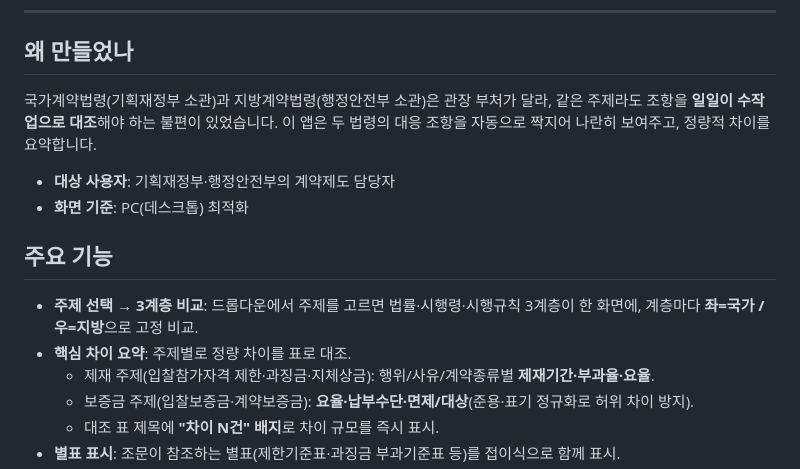
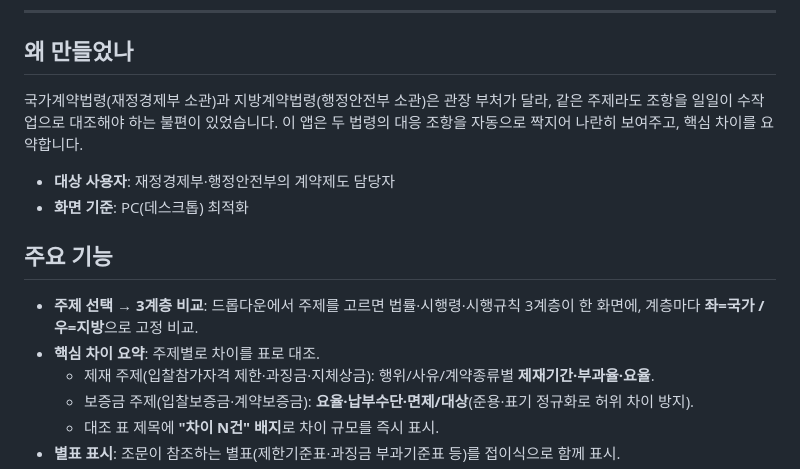
Before and after one commit to wcloud429/contract, a Markdown page: README.md, the part around the change. Rendered like a GitHub page.

Commit message:
README 수정 — 소관 부처 표기 등 문구 다듬기

```diff
--- a/README.md
+++ b/README.md
@@ -9,17 +9,17 @@
 
 ## 왜 만들었나
 
-국가계약법령(기획재정부 소관)과 지방계약법령(행정안전부 소관)은 관장 부처가 달라,
-같은 주제라도 조항을 **일일이 수작업으로 대조**해야 하는 불편이 있었습니다.
-이 앱은 두 법령의 대응 조항을 자동으로 짝지어 나란히 보여주고, 정량적 차이를 요약합니다.
+국가계약법령(재정경제부 소관)과 지방계약법령(행정안전부 소관)은 관장 부처가 달라,
+같은 주제라도 조항을 일일이 수작업으로 대조해야 하는 불편이 있었습니다.
+이 앱은 두 법령의 대응 조항을 자동으로 짝지어 나란히 보여주고, 핵심 차이를 요약합니다.
 
-- **대상 사용자**: 기획재정부·행정안전부의 계약제도 담당자
+- **대상 사용자**: 재정경제부·행정안전부의 계약제도 담당자
 - **화면 기준**: PC(데스크톱) 최적화
 
 ## 주요 기능
 
 - **주제 선택 → 3계층 비교**: 드롭다운에서 주제를 고르면 법률·시행령·시행규칙 3계층이 한 화면에, 계층마다 **좌=국가 / 우=지방**으로 고정 비교.
-- **핵심 차이 요약**: 주제별로 정량 차이를 표로 대조.
+- **핵심 차이 요약**: 주제별로 차이를 표로 대조.
   - 제재 주제(입찰참가자격 제한·과징금·지체상금): 행위/사유/계약종류별 **제재기간·부과율·요율**.
   - 보증금 주제(입찰보증금·계약보증금): **요율·납부수단·면제/대상**(준용·표기 정규화로 허위 차이 방지).
   - 대조 표 제목에 **"차이 N건" 배지**로 차이 규모를 즉시 표시.
```
